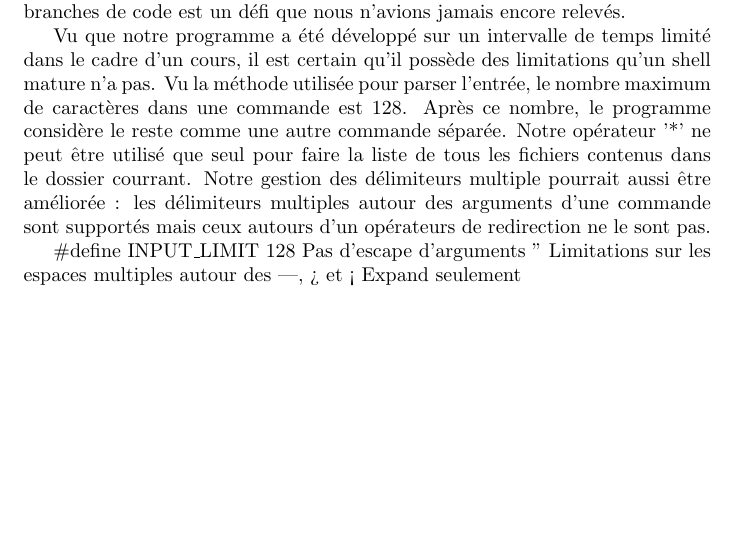
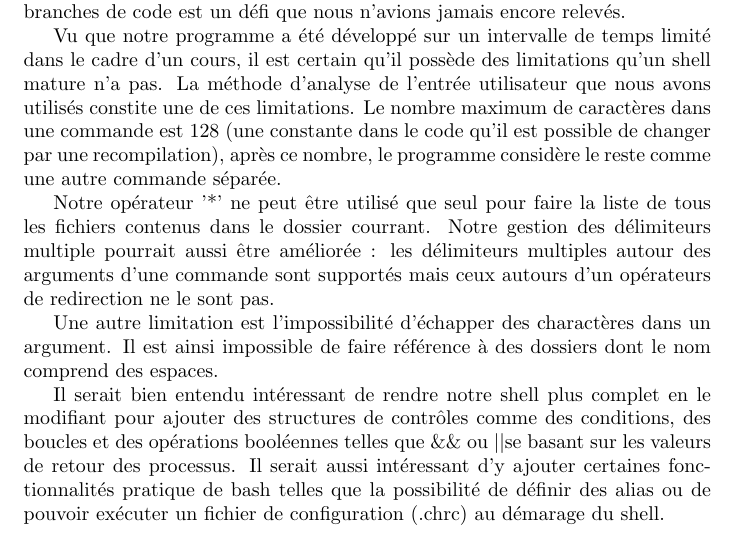
Before and after one commit to 316k/ch-shell, a LaTeX document (rapport.tex): part of page 3 of 4, cut so that both start at the same text, the shorter picture padded with empty space. Compiled offline with pdfLaTeX.

Commit message:
Not(Pas rapport)

```diff
--- a/rapport.tex
+++ b/rapport.tex
@@ -39,14 +38,13 @@ Chaque commande entrée génère utilise la sortie de la commande précédente (
 
 Une des plus grande difficulté que nous avons du gérer durant la réalisation de ce projet est celle de concevoir le flot d'un programme se divisant plusieurs fois. En effet, concevoir un programme qui exécute simultanément plusieurs branches de code est un défi que nous n'avions jamais encore relevés.
 
-Vu que notre programme a été développé sur un intervalle de temps limité dans le cadre d'un cours, il est certain qu'il possède des limitations qu'un shell mature n'a pas. Vu la méthode utilisée pour parser l'entrée, le nombre maximum de caractères dans une commande est 128. Après ce nombre, le programme considère le reste comme une autre commande séparée. Notre opérateur '*' ne peut être utilisé que seul pour faire la liste de tous les fichiers contenus dans le dossier courrant. Notre gestion des délimiteurs multiple pourrait aussi être améliorée : les délimiteurs multiples autour des arguments d'une commande sont supportés mais ceux autours d'un opérateurs de redirection ne le sont pas.
+Vu que notre programme a été développé sur un intervalle de temps limité dans le cadre d'un cours, il est certain qu'il possède des limitations qu'un shell mature n'a pas. La méthode d'analyse de l'entrée utilisateur que nous avons utilisés constite une de ces limitations. Le nombre maximum de caractères dans une commande est 128 (une constante dans le code qu'il est possible de changer par une recompilation), après ce nombre, le programme considère le reste comme une autre commande séparée.
 
+Notre opérateur '*' ne peut être utilisé que seul pour faire la liste de tous les fichiers contenus dans le dossier courrant. Notre gestion des délimiteurs multiple pourrait aussi être améliorée : les délimiteurs multiples autour des arguments d'une commande sont supportés mais ceux autours d'un opérateurs de redirection ne le sont pas.
 
+Une autre limitation est l'impossibilité d'échapper des charactères dans un argument. Il est ainsi impossible de faire référence à des dossiers dont le nom comprend des espaces.
 
-\#define INPUT\_LIMIT 128
-Pas d'escape d'arguments "
-Limitations sur les espaces multiples autour des |, > et <
-Expand seulement
+Il serait bien entendu intéressant de rendre notre shell plus complet en le modifiant pour ajouter des structures de contrôles comme des conditions, des boucles et des opérations booléennes telles que \&\& ou \textbar\textbar se basant sur les valeurs de retour des processus. Il serait aussi intéressant d'y ajouter certaines fonctionnalités pratique de bash telles que la possibilité de définir des alias ou de pouvoir exécuter un fichier de configuration (.chrc) au démarage du shell.
 
 \newpage
 
```
Also changed, not shown: rapport.tex (1 more changed lines).
